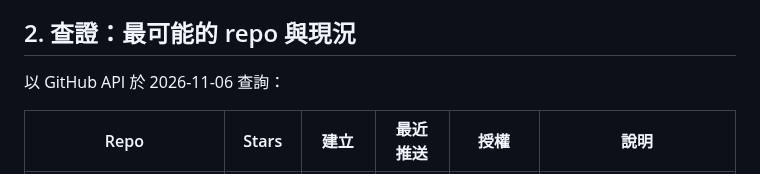
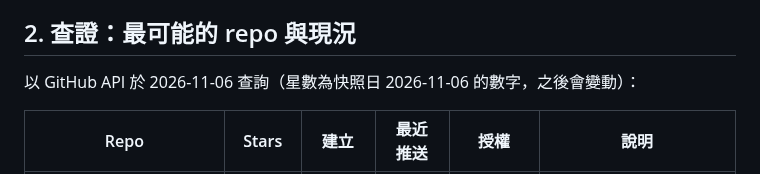
Before and after one commit to SanHsien/ai-inbox, a Markdown page: notes/2026-11-06-fengxue-ida-pro-ai-mcp-reverse-engineering-concern.md, the part around the change. GitHub-like rendering.

Commit message:
docs(inbox): add snapshot date to ida-pro-mcp star table
Co-Authored-By: Claude Sonnet 5.5 <noreply@anthropic.com>

```diff
--- a/notes/2026-11-06-fengxue-ida-pro-ai-mcp-reverse-engineering-concern.md
+++ b/notes/2026-11-06-fengxue-ida-pro-ai-mcp-reverse-engineering-concern.md
@@ -43,7 +43,7 @@ tags:
 
 ## 2. 查證：最可能的 repo 與現況
 
-以 GitHub API 於 2026-11-06 查詢：
+以 GitHub API 於 2026-11-06 查詢（星數為快照日 2026-11-06 的數字，之後會變動）：
 
 | Repo | Stars | 建立 | 最近推送 | 授權 | 說明 |
 | --- | --- | --- | --- | --- | --- |
```
